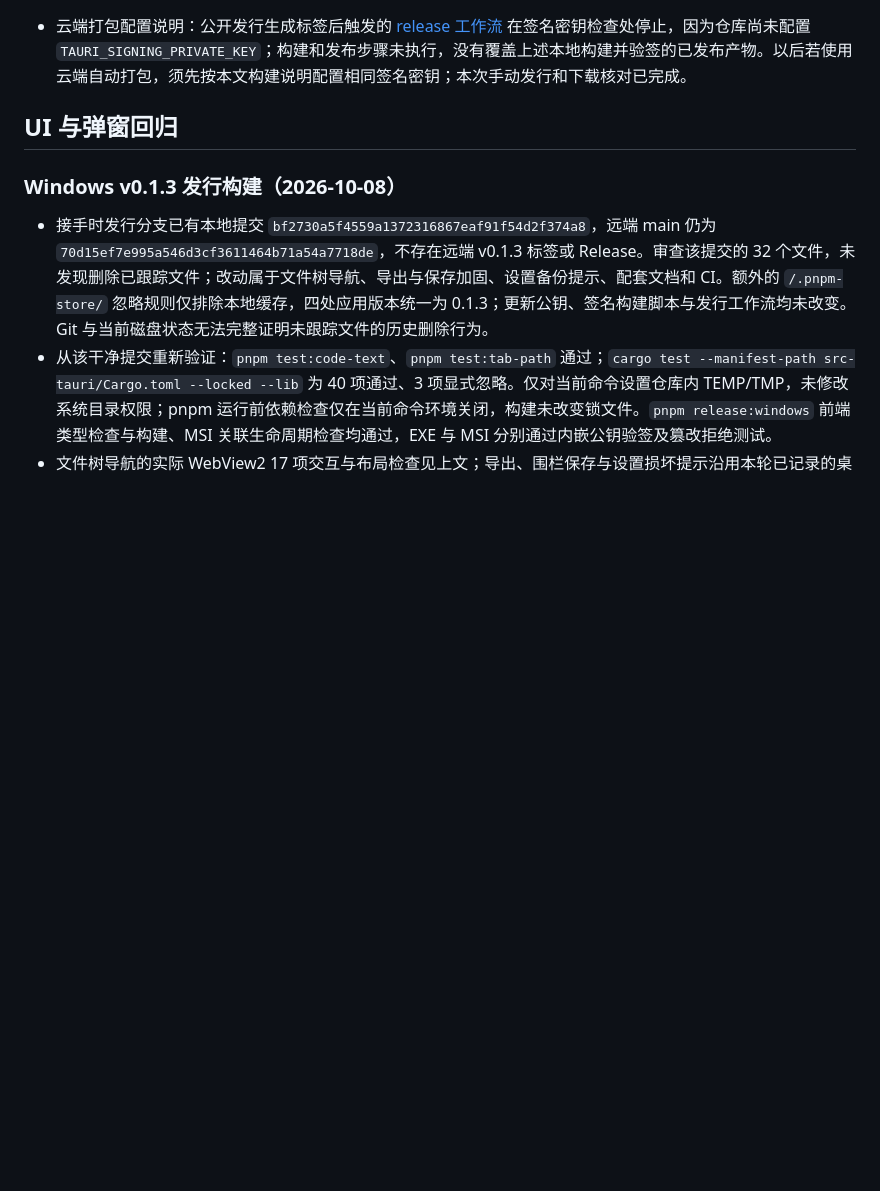
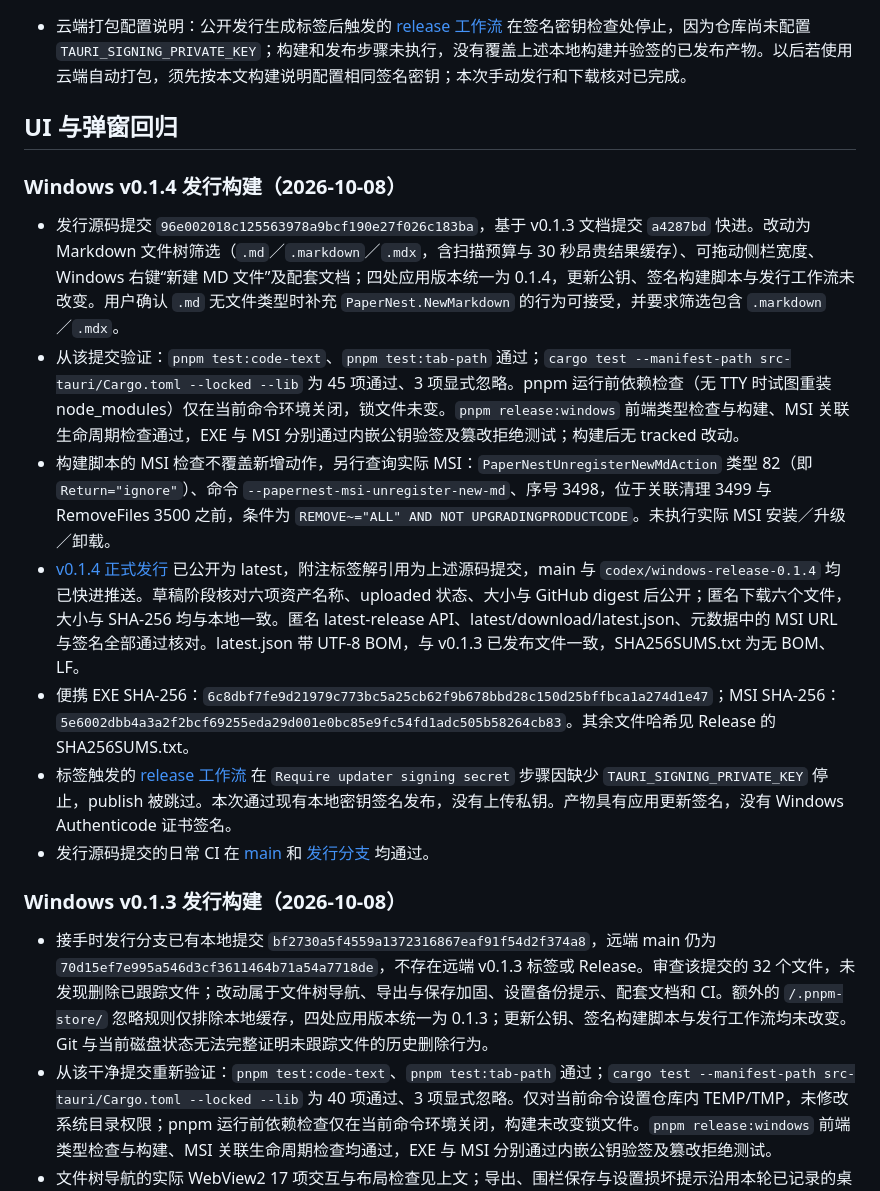
Before and after one commit to baihejiangnan/PaperNest, a Markdown page: docs/development.md, the part around the change. GitHub-like rendering; blank space fills up the shorter version.

Commit message:
docs: record v0.1.4 release verification

```diff
--- a/docs/development.md
+++ b/docs/development.md
@@ -189,6 +189,16 @@ Windows 上资源管理器与文件关联的结果不能替代 Linux/macOS 检
 
 ## UI 与弹窗回归
 
+### Windows v0.1.4 发行构建（2026-10-08）
+
+- 发行源码提交 `96e002018c125563978a9bcf190e27f026c183ba`，基于 v0.1.3 文档提交 `a4287bd` 快进。改动为 Markdown 文件树筛选（`.md`／`.markdown`／`.mdx`，含扫描预算与 30 秒昂贵结果缓存）、可拖动侧栏宽度、Windows 右键“新建 MD 文件”及配套文档；四处应用版本统一为 0.1.4，更新公钥、签名构建脚本与发行工作流未改变。用户确认 `.md` 无文件类型时补充 `PaperNest.NewMarkdown` 的行为可接受，并要求筛选包含 `.markdown`／`.mdx`。
+- 从该提交验证：`pnpm test:code-text`、`pnpm test:tab-path` 通过；`cargo test --manifest-path src-tauri/Cargo.toml --locked --lib` 为 45 项通过、3 项显式忽略。pnpm 运行前依赖检查（无 TTY 时试图重装 node_modules）仅在当前命令环境关闭，锁文件未变。`pnpm release:windows` 前端类型检查与构建、MSI 关联生命周期检查通过，EXE 与 MSI 分别通过内嵌公钥验签及篡改拒绝测试；构建后无 tracked 改动。
+- 构建脚本的 MSI 检查不覆盖新增动作，另行查询实际 MSI：`PaperNestUnregisterNewMdAction` 类型 82（即 `Return="ignore"`）、命令 `--papernest-msi-unregister-new-md`、序号 3498，位于关联清理 3499 与 RemoveFiles 3500 之前，条件为 `REMOVE~="ALL" AND NOT UPGRADINGPRODUCTCODE`。未执行实际 MSI 安装／升级／卸载。
+- [v0.1.4 正式发行](https://github.com/baihejiangnan/PaperNest/releases/tag/v0.1.4) 已公开为 latest，附注标签解引用为上述源码提交，main 与 `codex/windows-release-0.1.4` 均已快进推送。草稿阶段核对六项资产名称、uploaded 状态、大小与 GitHub digest 后公开；匿名下载六个文件，大小与 SHA-256 均与本地一致。匿名 latest-release API、latest/download/latest.json、元数据中的 MSI URL 与签名全部通过核对。latest.json 带 UTF-8 BOM，与 v0.1.3 已发布文件一致，SHA256SUMS.txt 为无 BOM、LF。
+- 便携 EXE SHA-256：`6c8dbf7fe9d21979c773bc5a25cb62f9b678bbd28c150d25bffbca1a274d1e47`；MSI SHA-256：`5e6002dbb4a3a2f2bcf69255eda29d001e0bc85e9fc54fd1adc505b58264cb83`。其余文件哈希见 Release 的 SHA256SUMS.txt。
+- 标签触发的 [release 工作流](https://github.com/baihejiangnan/PaperNest/actions/runs/37737572467) 在 `Require updater signing secret` 步骤因缺少 `TAURI_SIGNING_PRIVATE_KEY` 停止，publish 被跳过。本次通过现有本地密钥签名发布，没有上传私钥。产物具有应用更新签名，没有 Windows Authenticode 证书签名。
+- 发行源码提交的日常 CI 在 [main](https://github.com/baihejiangnan/PaperNest/actions/runs/37737572158) 和 [发行分支](https://github.com/baihejiangnan/PaperNest/actions/runs/37737572364) 均通过。
+
 ### Windows v0.1.3 发行构建（2026-10-08）
 
 - 接手时发行分支已有本地提交 `bf2730a5f4559a1372316867eaf91f54d2f374a8`，远端 main 仍为 `70d15ef7e995a546d3cf3611464b71a54a7718de`，不存在远端 v0.1.3 标签或 Release。审查该提交的 32 个文件，未发现删除已跟踪文件；改动属于文件树导航、导出与保存加固、设置备份提示、配套文档和 CI。额外的 `/.pnpm-store/` 忽略规则仅排除本地缓存，四处应用版本统一为 0.1.3；更新公钥、签名构建脚本与发行工作流均未改变。Git 与当前磁盘状态无法完整证明未跟踪文件的历史删除行为。
```
Also changed, not shown: TODO.md (+1 -1 lines).
